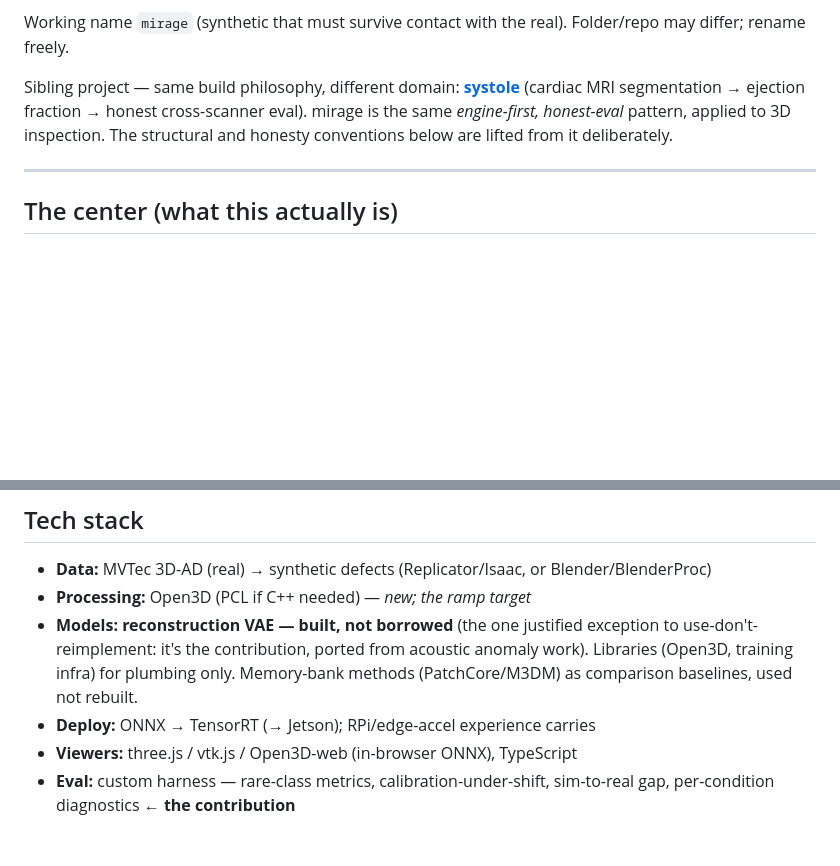
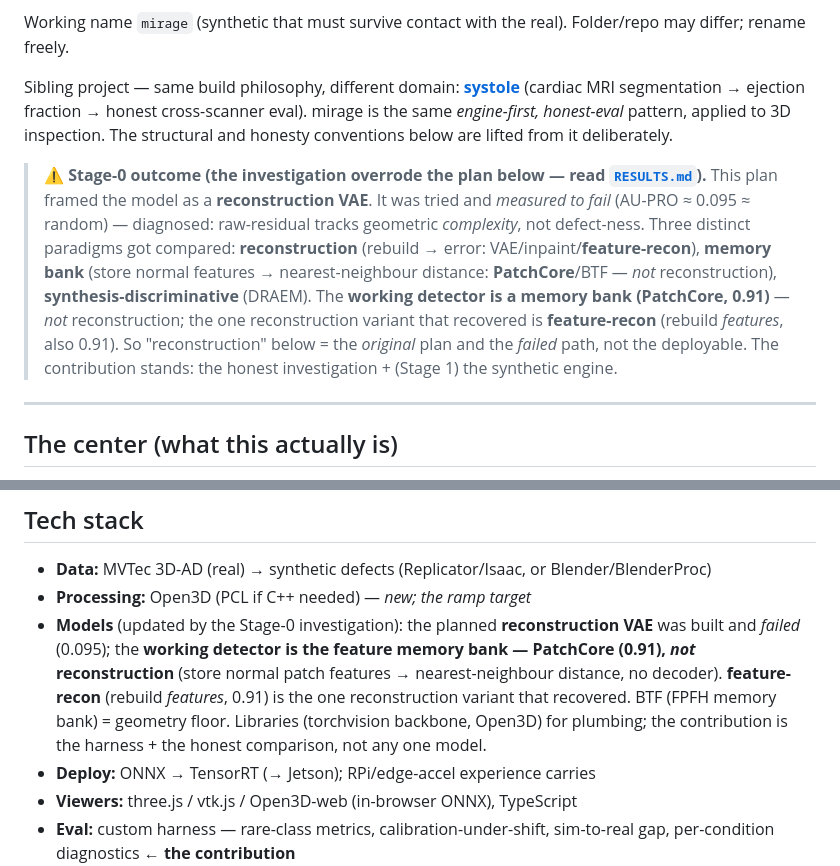
Before and after one commit to dimiturtrz/mirage, a Markdown page: docs/PLAN.md, 2 parts joined by grey strips. Drawn GitHub-style; blank space fills up the shorter version.

```diff
--- a/docs/PLAN.md
+++ b/docs/PLAN.md
@@ -5,6 +5,8 @@
 Working name `mirage` (synthetic that must survive contact with the real). Folder/repo may differ; rename freely.
 
 Sibling project — same build philosophy, different domain: **[systole](../cardiac-seg/)** (cardiac MRI segmentation → ejection fraction → honest cross-scanner eval). mirage is the same *engine-first, honest-eval* pattern, applied to 3D inspection. The structural and honesty conventions below are lifted from it deliberately.
+
+> **⚠️ Stage-0 outcome (the investigation overrode the plan below — read [`RESULTS.md`](RESULTS.md)).** This plan framed the model as a **reconstruction VAE**. It was tried and *measured to fail* (AU-PRO ≈ 0.095 ≈ random) — diagnosed: raw-residual tracks geometric *complexity*, not defect-ness. Three distinct paradigms got compared: **reconstruction** (rebuild → error: VAE/inpaint/**feature-recon**), **memory bank** (store normal features → nearest-neighbour distance: **PatchCore**/BTF — *not* reconstruction), **synthesis-discriminative** (DRAEM). The **working detector is a memory bank (PatchCore, 0.91)** — *not* reconstruction; the one reconstruction variant that recovered is **feature-recon** (rebuild *features*, also 0.91). So "reconstruction" below = the *original* plan and the *failed* path, not the deployable. The contribution stands: the honest investigation + (Stage 1) the synthetic engine.
 
 ---
 
@@ -121,7 +123,7 @@ Mirror systole's `learning/<date>_<topic>.md` + glossary + on-demand self-quizze
 ## Tech stack
 - **Data:** MVTec 3D-AD (real) → synthetic defects (Replicator/Isaac, or Blender/BlenderProc)
 - **Processing:** Open3D (PCL if C++ needed) — *new; the ramp target*
-- **Models:** **reconstruction VAE — built, not borrowed** (the one justified exception to use-don't-reimplement: it's the contribution, ported from acoustic anomaly work). Libraries (Open3D, training infra) for plumbing only. Memory-bank methods (PatchCore/M3DM) as comparison baselines, used not rebuilt.
+- **Models** (updated by the Stage-0 investigation): the planned **reconstruction VAE** was built and *failed* (0.095); the **working detector is the feature memory bank — PatchCore (0.91), *not* reconstruction** (store normal patch features → nearest-neighbour distance, no decoder). **feature-recon** (rebuild *features*, 0.91) is the one reconstruction variant that recovered. BTF (FPFH memory bank) = geometry floor. Libraries (torchvision backbone, Open3D) for plumbing; the contribution is the harness + the honest comparison, not any one model.
 - **Deploy:** ONNX → TensorRT (→ Jetson); RPi/edge-accel experience carries
 - **Viewers:** three.js / vtk.js / Open3D-web (in-browser ONNX), TypeScript
 - **Eval:** custom harness — rare-class metrics, calibration-under-shift, sim-to-real gap, per-condition diagnostics ← **the contribution**
```
Also changed, not shown: README.md (+13 -11 lines).
